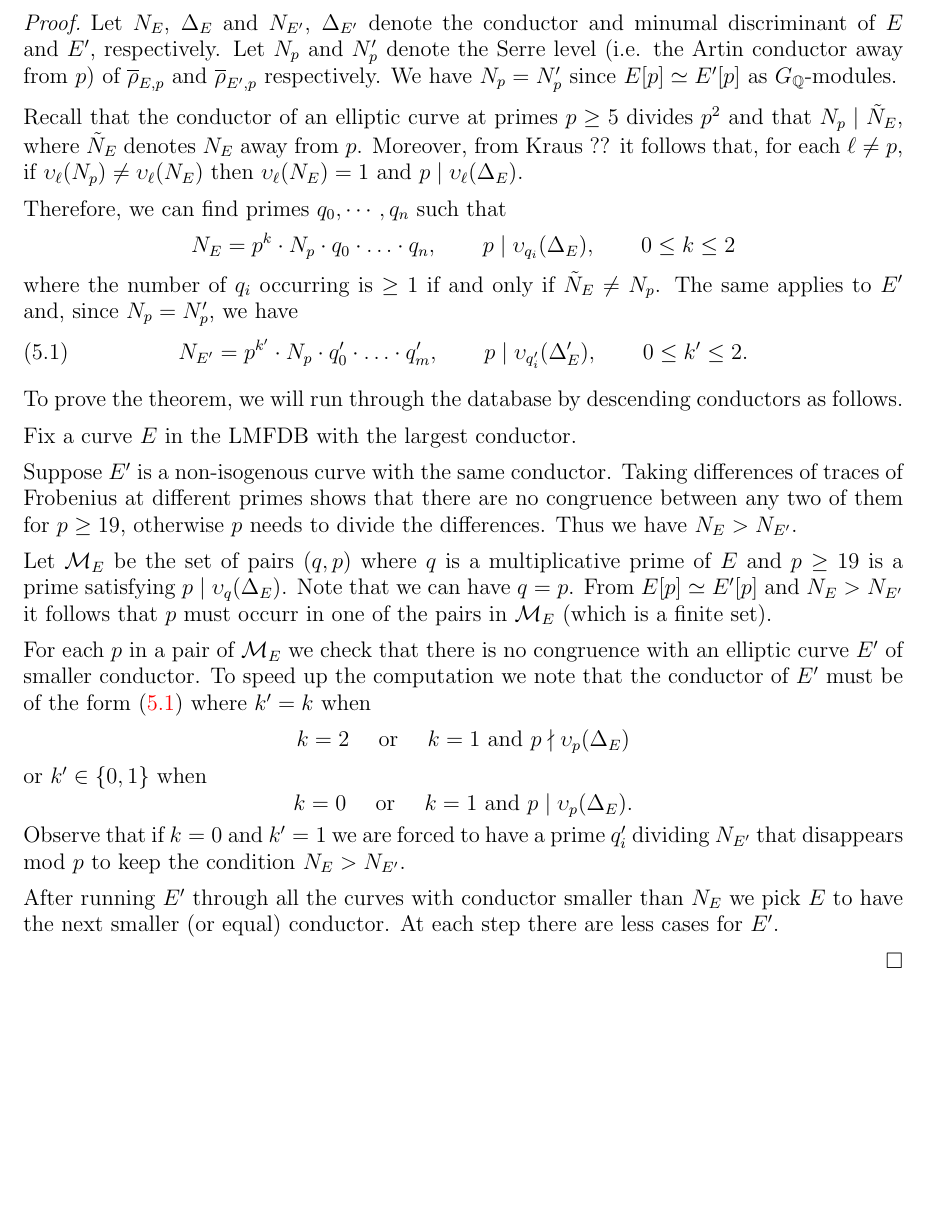
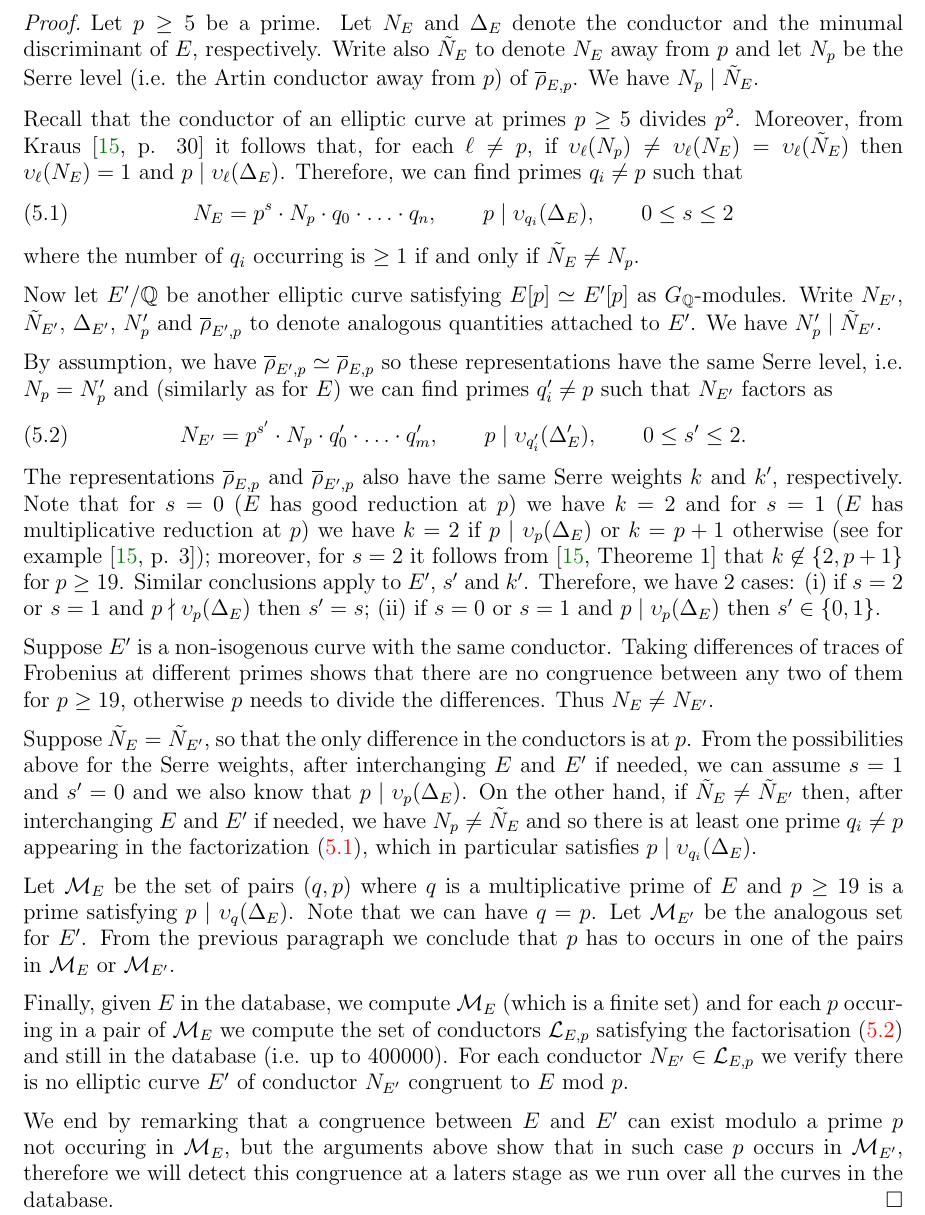
Before and after one commit to JohnCremona/congruences, a LaTeX paper (tex/mod7.tex): part of page 19 of 21, cut so that both start at the same text, the shorter picture padded with empty space. Compiled offline with pdfLaTeX.

Commit message:
NF's edits

```diff
--- a/tex/mod7.tex
+++ b/tex/mod7.tex
@@ -1723,68 +1723,48 @@ The last part follows from the proof of Theorem~\ref{T:j=0}.
  be elliptic curves in the LMFDB database.
  Suppose that $E[p] \simeq E'[p]$ as $G_\Q$-modules. Then $E$ and $E'$ are $\Q$-isogenous.
  \end{theorem}
-\begin{proof} Let $N_E$, $\Delta_E$ and $N_{E'}$, $\Delta_{E'}$ denote the conductor and minumal discriminant of $E$ and~$E'$, respectively. Let $N_p$ and $N'_p$ denote the Serre level (i.e. the Artin conductor away from~$p$)
-of~$\rhobar_{E,p}$ and~$\rhobar_{E',p}$ respectively.
-We have $N_p = N_p'$ since $E[p] \simeq E'[p]$ as $G_\Q$-modules.
-
-Recall that the conductor of an elliptic curve at primes~$p \geq 5$ divides~$p^2$ and that $N_p \mid \tilde{N}_E$, where $\tilde{N}_E$ denotes~$N_E$ away from~$p$.
-Moreover, from Kraus~??
+\begin{proof} Let~$p \geq 5$ be a prime. Let $N_E$ and $\Delta_E$
+denote the conductor and the minumal discriminant of $E$, respectively. Write also $\tilde{N}_E$ to denote~$N_E$ away from~$p$ and let $N_p$ be the Serre level (i.e. the Artin conductor away from~$p$) of~$\rhobar_{E,p}$.
+We have $N_p \mid \tilde{N}_E$.
+
+Recall that the conductor of an elliptic curve at primes~$p \geq 5$ divides~$p^2$. Moreover, from Kraus~\cite[p. 30]{KrausThesis}
 it follows that, for each $\ell \neq p$, if
-$\vv_{\ell}(N_p) \neq \vv_{\ell}(N_E)$ then
+$\vv_{\ell}(N_p) \neq \vv_{\ell}(N_E) = \vv_{\ell}(\tilde{N}_E)$ then
 $\vv_{\ell}(N_E) = 1$ and $p \mid \vv_{\ell}(\Delta_E)$.
-
-Therefore, we can find primes $q_0,\cdots,q_n$ such that
-\[
- N_E = p^k \cdot N_p \cdot q_0 \cdot \ldots \cdot q_n,
- \qquad p \mid \vv_{q_i}(\Delta_E), \qquad 0 \leq k \leq 2
-\]
+Therefore, we can find primes $q_i \neq p$ such that
+\begin{equation}\label{E:condE}
+  N_E = p^s \cdot N_p \cdot q_0 \cdot \ldots \cdot q_n,
+ \qquad p \mid \vv_{q_i}(\Delta_E), \qquad 0 \leq s \leq 2
+\end{equation}
 where the number of~$q_i$ occurring is $\geq 1$ if and only if
-$\tilde{N}_E \neq N_p$. The same applies to~$E'$ and, since $N_p = N'_p$,
-we have
+$\tilde{N}_E \neq N_p$.
+
+Now let $E'/\Q$ be another elliptic curve satisfying $E[p] \simeq E'[p]$ as $G_\Q$-modules. Write $N_{E'}$, $\tilde{N}_{E'}$, $\Delta_{E'}$, $N'_p$ and $\rhobar_{E',p}$ to denote analogous quantities attached to~$E'$. We have $N'_p \mid \tilde{N}_{E'}$.
+
+By assumption, we have $\rhobar_{E',p} \simeq \rhobar_{E,p}$ so these representations have the same Serre level, i.e. $N_p = N_p'$ and (similarly as for~$E$) we can find primes~$q_i' \neq p$ such that~$N_{E'}$ factors as
 \begin{equation}\label{E:condE'}
- N_{E'} = p^{k'} \cdot N_p \cdot q'_0 \cdot \ldots \cdot q'_m,
+ N_{E'} = p^{s'} \cdot N_p \cdot q'_0 \cdot \ldots \cdot q'_m,
  \qquad p \mid \vv_{q'_i}(\Delta_E'),
- \qquad 0 \leq k' \leq 2.
+ \qquad 0 \leq s' \leq 2.
 \end{equation}
-
-To prove the theorem, we will run through the database by descending conductors as follows.
-
-Fix a curve $E$ in the LMFDB with the largest conductor.
+The representations $\rhobar_{E,p}$ and $\rhobar_{E',p}$ also have the same Serre weights $k$ and $k'$, respectively. Note that for $s=0$ ($E$ has good reduction at~$p$) we have $k=2$ and for $s=1$ ($E$ has multiplicative reduction at~$p$) we have $k=2$ if $p \mid \vv_p(\Delta_E)$ or $k=p+1$ otherwise (see for example \cite[p. 3]{KrausThesis}); moreover, for $s=2$ it follows from \cite[Theoreme 1]{KrausThesis} that $k \not\in \{2, p+1\}$
+for $p \geq 19$. Similar conclusions apply to $E'$, $s'$ and $k'$.
+Therefore, we have 2 cases: (i) if $s = 2$ or $s=1$ and $p \nmid \vv_{p}(\Delta_E)$ then $s'=s$; (ii) if $s=0$ or $s=1$ and $p \mid \vv_{p}(\Delta_E)$ then $s' \in \{0,1 \}$.
 
 Suppose $E'$ is a non-isogenous curve with the same conductor. Taking differences of traces of Frobenius at different primes shows that
 there are no congruence between any two of them for $p \geq 19$, otherwise $p$ needs to divide the differences.
-Thus we have $N_E > N_{E'}$.
-
+Thus $N_E \neq N_{E'}$.
+
+Suppose $\tilde{N}_E = \tilde{N}_{E'}$, so that the only difference in the conductors is at~$p$. From the possibilities above for the Serre weights, after interchanging $E$ and $E'$ if needed,
+we can assume $s=1$ and $s'=0$ and we also know that $p \mid \vv_p(\Delta_E)$. On the other hand, if $\tilde{N}_E \neq \tilde{N}_{E'}$ then, after interchanging $E$ and $E'$ if needed, we have $N_p \neq \tilde{N}_E$ and so there is at least one prime~$q_i \neq p$ appearing in the factorization~\eqref{E:condE}, which in particular satisfies $p \mid \vv_{q_i}(\Delta_E)$.
 
 Let $\calM_E$ be the set of pairs $(q,p)$ where $q$ is a multiplicative prime of~$E$ and
 $p \geq 19$ is a prime satisfying $p \mid \vv_{q}(\Delta_E)$.
-Note that we can have $q=p$.
-From $E[p] \simeq E'[p]$ and $N_E > N_{E'}$ it follows that $p$ must occurr in one of the pairs in~$\calM_E$ (which is a finite set).
-
-For each $p$ in a pair of $\calM_E$ we check that there is no congruence with an elliptic curve~$E'$ of smaller conductor.
-To speed up the computation we note that the conductor of~$E'$ must
-be of the form~\eqref{E:condE'} where $k' = k$ when
-\[
-k = 2 \quad \text{ or } \quad k=1  \text{ and } p \nmid \vv_{p}(\Delta_E)
-\]
-or $k' \in \{0,1\}$ when
-\[
-k = 0 \quad \text{ or } \quad k=1  \text{ and } p \mid \vv_{p}(\Delta_E).
-\]
-Observe that if $k=0$ and $k'=1$ we are forced to have a prime~$q_i'$ dividing $N_{E'}$ that disappears mod~$p$ to keep the condition $N_E > N_{E'}$.
-
-After running $E'$ through all the curves with conductor smaller than $N_E$ we pick $E$ to have the next smaller (or equal) conductor. At each step there are less cases for~$E'$.
-
-
-
-
-
-
-
-
-
-
-
+Note that we can have $q=p$. Let $\calM_{E'}$ be the analogous set for~$E'$. From the previous paragraph we conclude that $p$ has to occurs in one of the pairs in~$\calM_E$ or $\calM_{E'}$.
+
+Finally, given~$E$ in the database, we compute $\calM_E$ (which is a finite set) and for each~$p$ occuring in a pair of $\calM_E$ we compute the set of conductors~$\calL_{E,p}$ satisfying the factorisation~\eqref{E:condE'} and still in the database (i.e. up to 400000). For each conductor $N_{E'} \in \calL_{E,p}$ we verify there is no elliptic curve~$E'$ of conductor $N_{E'}$ congruent to~$E$ mod~$p$.
+
+We end by remarking that a congruence between $E$ and $E'$ can exist modulo a prime~$p$ not occuring in $\calM_E$, but the arguments above show that in such case $p$ occurs in $\calM_{E'}$, therefore we will detect this congruence at a laters stage as we run over all the curves in the database.
 \end{proof}
 
 
```
